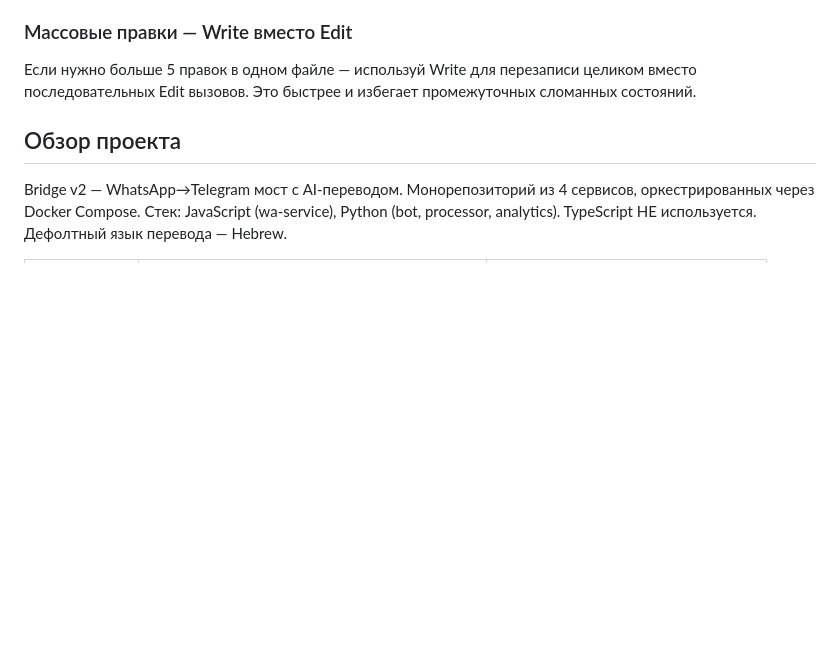
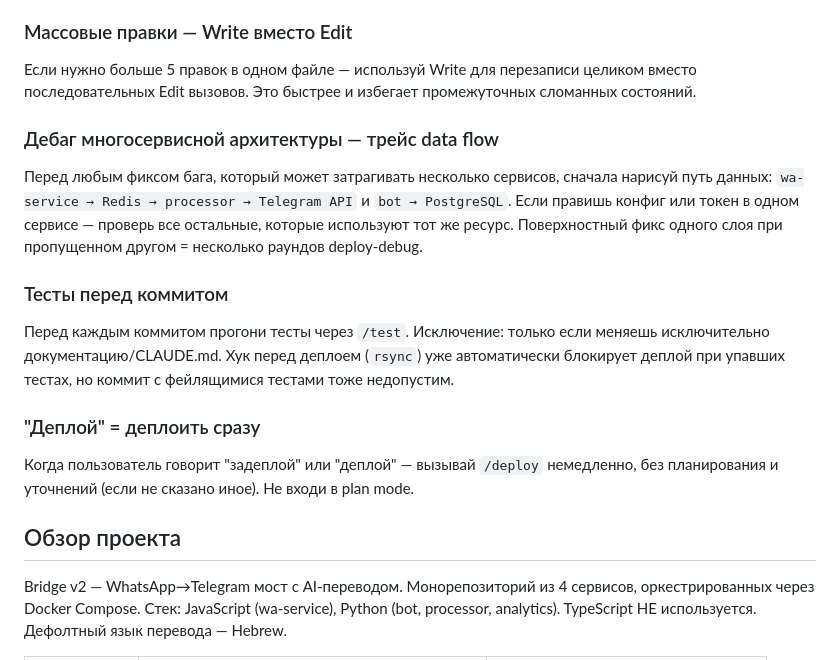
Before and after one commit to utkabotron/Bridge-v2, a Markdown page: CLAUDE.md, the part around the change. Rendered like a GitHub page; blank space fills up the shorter version.

Commit message:
docs: apply insights — data flow debug rule, pre-commit tests, deploy immediately

```diff
--- a/CLAUDE.md
+++ b/CLAUDE.md
@@ -31,6 +31,17 @@ This file provides guidance to Claude Code (claude.ai/code) when working with co
 
 ### Массовые правки — Write вместо Edit
 Если нужно больше 5 правок в одном файле — используй Write для перезаписи целиком вместо последовательных Edit вызовов. Это быстрее и избегает промежуточных сломанных состояний.
+
+### Дебаг многосервисной архитектуры — трейс data flow
+Перед любым фиксом бага, который может затрагивать несколько сервисов, сначала нарисуй путь данных:
+`wa-service → Redis → processor → Telegram API` и `bot → PostgreSQL`.
+Если правишь конфиг или токен в одном сервисе — проверь все остальные, которые используют тот же ресурс. Поверхностный фикс одного слоя при пропущенном другом = несколько раундов deploy-debug.
+
+### Тесты перед коммитом
+Перед каждым коммитом прогони тесты через `/test`. Исключение: только если меняешь исключительно документацию/CLAUDE.md. Хук перед деплоем (`rsync`) уже автоматически блокирует деплой при упавших тестах, но коммит с фейлящимися тестами тоже недопустим.
+
+### "Деплой" = деплоить сразу
+Когда пользователь говорит "задеплой" или "деплой" — вызывай `/deploy` немедленно, без планирования и уточнений (если не сказано иное). Не входи в plan mode.
 
 ## Обзор проекта
 
```
